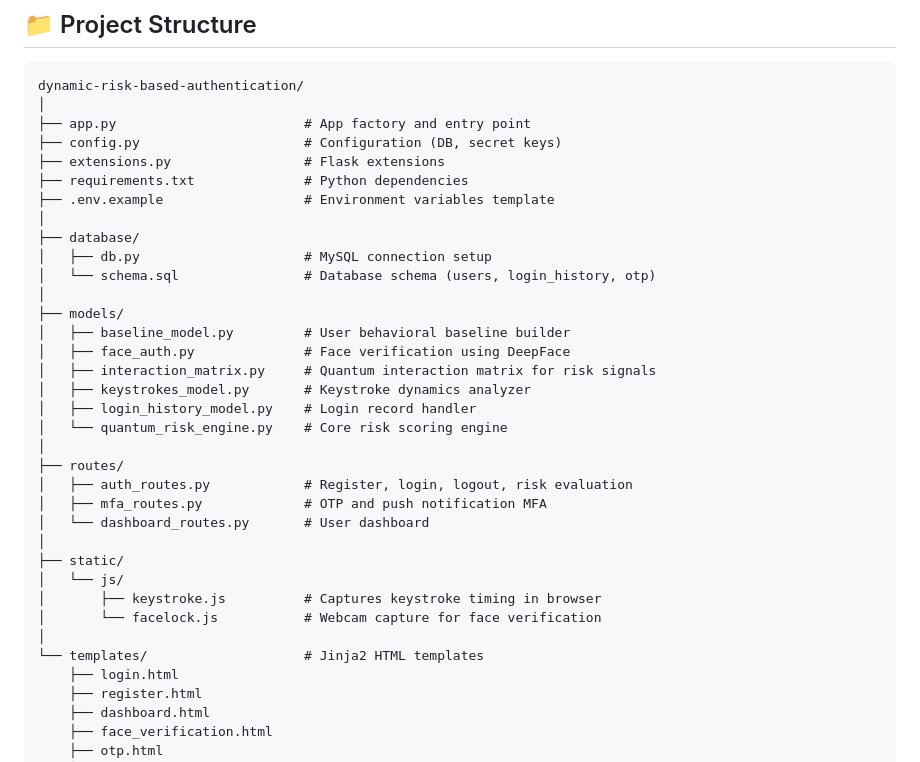
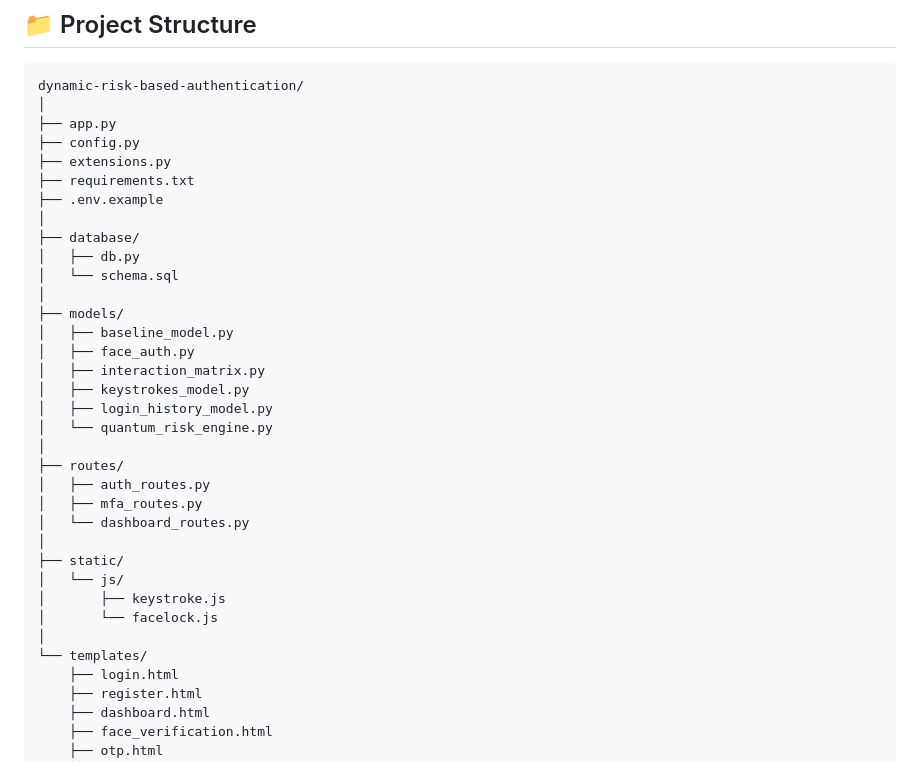
Before and after one commit to ArthiPalanivel/dynamic-risk-based-authentication, a Markdown page: README.md, the part around one of its changes. GitHub-like rendering.

````diff
--- a/README.md
+++ b/README.md
@@ -42,35 +42,35 @@ A Flask-based intelligent authentication system that dynamically evaluates user
 ```
 dynamic-risk-based-authentication/
 │
-├── app.py                        # App factory and entry point
-├── config.py                     # Configuration (DB, secret keys)
-├── extensions.py                 # Flask extensions
-├── requirements.txt              # Python dependencies
-├── .env.example                  # Environment variables template
+├── app.py
+├── config.py
+├── extensions.py
+├── requirements.txt
+├── .env.example
 │
 ├── database/
-│   ├── db.py                     # MySQL connection setup
-│   └── schema.sql                # Database schema (users, login_history, otp)
+│   ├── db.py
+│   └── schema.sql
 │
 ├── models/
-│   ├── baseline_model.py         # User behavioral baseline builder
-│   ├── face_auth.py              # Face verification using DeepFace
-│   ├── interaction_matrix.py     # Quantum interaction matrix for risk signals
-│   ├── keystrokes_model.py       # Keystroke dynamics analyzer
-│   ├── login_history_model.py    # Login record handler
-│   └── quantum_risk_engine.py    # Core risk scoring engine
+│   ├── baseline_model.py
+│   ├── face_auth.py
+│   ├── interaction_matrix.py
+│   ├── keystrokes_model.py
+│   ├── login_history_model.py
+│   └── quantum_risk_engine.py
 │
 ├── routes/
-│   ├── auth_routes.py            # Register, login, logout, risk evaluation
-│   ├── mfa_routes.py             # OTP and push notification MFA
-│   └── dashboard_routes.py       # User dashboard
+│   ├── auth_routes.py
+│   ├── mfa_routes.py
+│   └── dashboard_routes.py
 │
 ├── static/
 │   └── js/
-│       ├── keystroke.js          # Captures keystroke timing in browser
-│       └── facelock.js           # Webcam capture for face verification
+│       ├── keystroke.js
+│       └── facelock.js
 │
-└── templates/                    # Jinja2 HTML templates
+└── templates/
     ├── login.html
     ├── register.html
     ├── dashboard.html
````
Also changed, not shown: other parts of README.md (+28 -0 lines).
